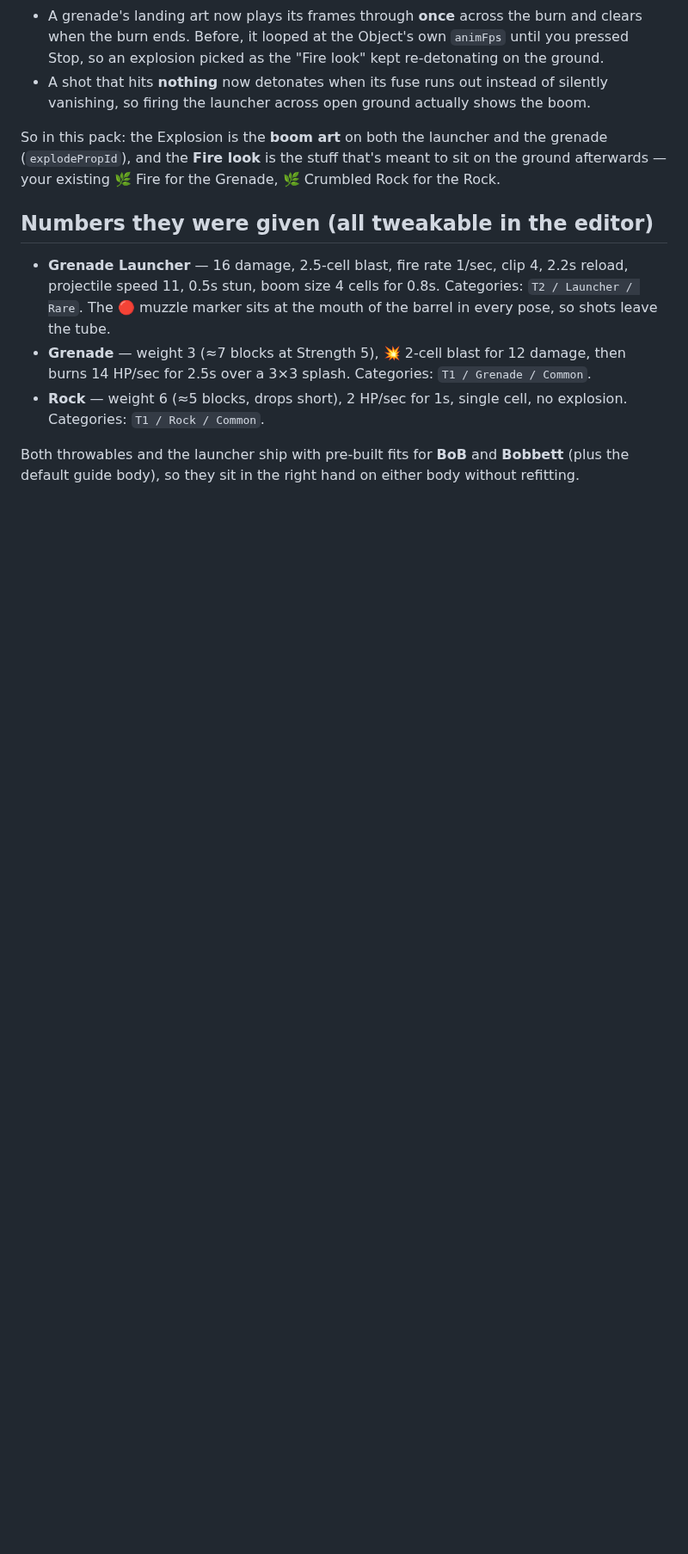
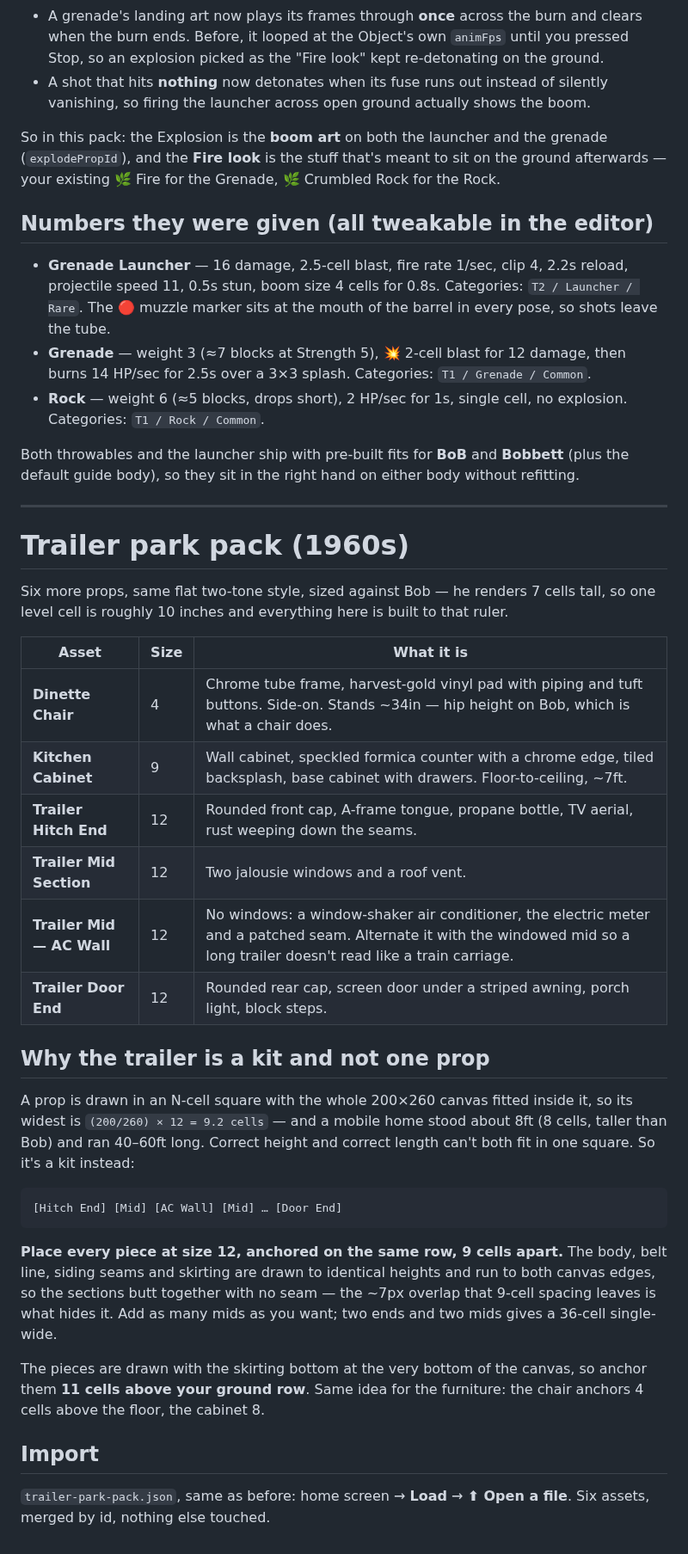
Before and after one commit to cbm971/BobAssetBuilder, a Markdown page: assets/README.md, the part around the change. Shown at 86% size. Rendered like a GitHub page; blank space fills up the shorter version.

Commit message:
Add 1960s trailer park props: chair, kitchen cabinet, trailer kit
Six props for the trailer park level, sized against Bob's 7-cell render height
(so one cell is ~10 inches) and drawn in the same flat two-tone style as the
existing bushes and fire:

- Dinette Chair (size 4) - chrome tube and harvest-gold vinyl, side on
- Kitchen Cabinet (size 9) - formica counter, tiled backsplash, wall + base units
- Trailer Hitch End / Mid Section / Mid AC Wall / Door End (size 12)

The trailer is a kit rather than one prop because a prop can only ever be
(200/260)*12 = 9.2 cells wide, and a single-wide needs to be both 8 cells tall
and several times that long. Every section draws its body, belt line, siding
seams and skirting to the same heights and out to both canvas edges, so placed
at size 12 on one row every 9 cells they read as one continuous coach. Verified
by placing a four-section trailer in a real level and walking Bob past it.

Co-Authored-By: Claude Opus 5 <noreply@anthropic.com>
Claude-Session: https://claude.ai/code/session_01LFxMg6cSZacpE2aAiAfg6b

````diff
--- a/assets/README.md
+++ b/assets/README.md
@@ -75,3 +75,45 @@ afterwards — your existing 🌿 Fire for the Grenade, 🌿 Crumbled Rock for t
 
 Both throwables and the launcher ship with pre-built fits for **BoB** and **Bobbett**
 (plus the default guide body), so they sit in the right hand on either body without refitting.
+
+---
+
+# Trailer park pack (1960s)
+
+Six more props, same flat two-tone style, sized against Bob — he renders 7 cells tall,
+so one level cell is roughly 10 inches and everything here is built to that ruler.
+
+| Asset | Size | What it is |
+| --- | --- | --- |
+| **Dinette Chair** | 4 | Chrome tube frame, harvest-gold vinyl pad with piping and tuft buttons. Side-on. Stands ~34in — hip height on Bob, which is what a chair does. |
+| **Kitchen Cabinet** | 9 | Wall cabinet, speckled formica counter with a chrome edge, tiled backsplash, base cabinet with drawers. Floor-to-ceiling, ~7ft. |
+| **Trailer Hitch End** | 12 | Rounded front cap, A-frame tongue, propane bottle, TV aerial, rust weeping down the seams. |
+| **Trailer Mid Section** | 12 | Two jalousie windows and a roof vent. |
+| **Trailer Mid — AC Wall** | 12 | No windows: a window-shaker air conditioner, the electric meter and a patched seam. Alternate it with the windowed mid so a long trailer doesn't read like a train carriage. |
+| **Trailer Door End** | 12 | Rounded rear cap, screen door under a striped awning, porch light, block steps. |
+
+## Why the trailer is a kit and not one prop
+
+A prop is drawn in an N-cell square with the whole 200×260 canvas fitted inside it, so
+its widest is `(200/260) × 12 = 9.2 cells` — and a mobile home stood about 8ft (8 cells,
+taller than Bob) and ran 40–60ft long. Correct height and correct length can't both fit
+in one square. So it's a kit instead:
+
+```
+[Hitch End] [Mid] [AC Wall] [Mid] … [Door End]
+```
+
+**Place every piece at size 12, anchored on the same row, 9 cells apart.** The body,
+belt line, siding seams and skirting are drawn to identical heights and run to both
+canvas edges, so the sections butt together with no seam — the ~7px overlap that 9-cell
+spacing leaves is what hides it. Add as many mids as you want; two ends and two mids
+gives a 36-cell single-wide.
+
+The pieces are drawn with the skirting bottom at the very bottom of the canvas, so
+anchor them **11 cells above your ground row**. Same idea for the furniture: the chair
+anchors 4 cells above the floor, the cabinet 8.
+
+## Import
+
+`trailer-park-pack.json`, same as before: home screen → **Load** → **⬆ Open a file**.
+Six assets, merged by id, nothing else touched.
````
Also changed, not shown: assets/preview-trailer-in-level.png (added), assets/preview-trailer-interior.png (added), assets/preview-trailer-park.png (added), 8 other files.
